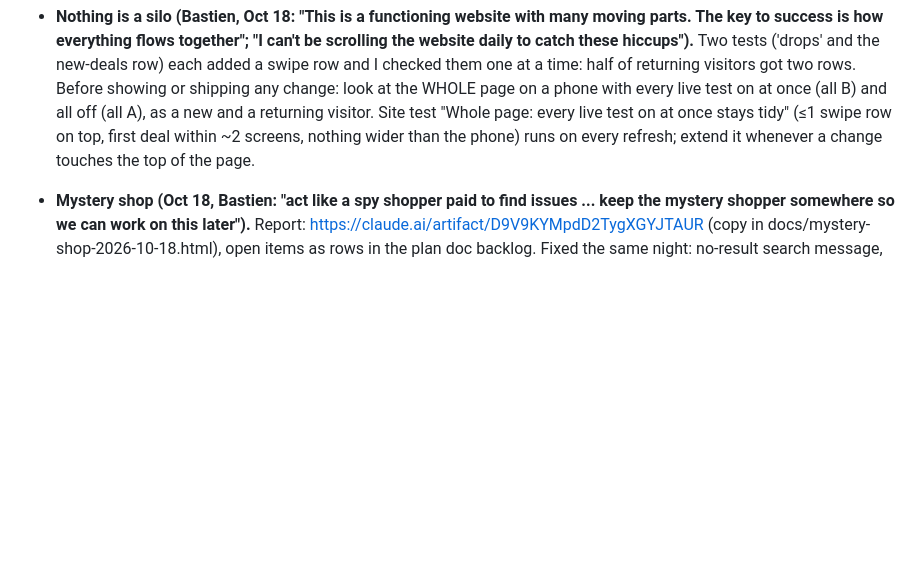
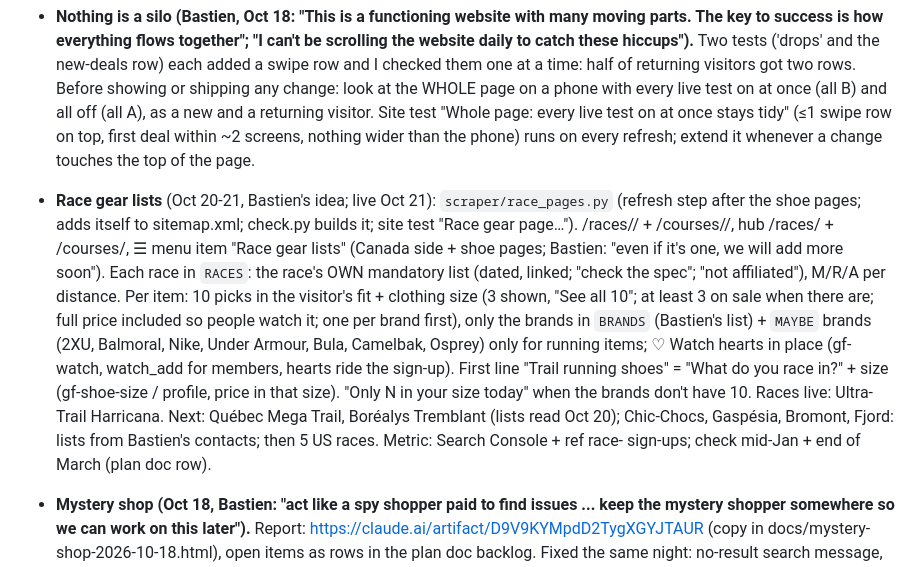
Before and after one commit to Upnorth89/Running-Discount, a Markdown page: CLAUDE.md, the part around the change. GitHub-like rendering; blank space fills up the shorter version.

Commit message:
Notes: race gear lists live
Co-Authored-By: Claude Opus 5.5 <noreply@anthropic.com>
Claude-Session: https://claude.ai/code/session_01RUChGi3w44GsN1T5Lpq1Zn

```diff
--- a/CLAUDE.md
+++ b/CLAUDE.md
@@ -240,6 +240,16 @@ saved-pages/             MEC/REI files from the Grab deals bookmark (ignored aft
   change: look at the WHOLE page on a phone with every live test on at once (all B) and all off (all A), as a new and a returning
   visitor. Site test "Whole page: every live test on at once stays tidy" (≤1 swipe row on top, first deal within ~2 screens, nothing
   wider than the phone) runs on every refresh; extend it whenever a change touches the top of the page.
+- **Race gear lists** (Oct 20-21, Bastien's idea; live Oct 21): `scraper/race_pages.py` (refresh step after the shoe pages; adds itself to
+  sitemap.xml; check.py builds it; site test "Race gear page…"). /races/<slug>/ + /courses/<slug>/, hub /races/ + /courses/, ☰ menu item
+  "Race gear lists" (Canada side + shoe pages; Bastien: "even if it's one, we will add more soon"). Each race in `RACES`: the race's OWN
+  mandatory list (dated, linked; "check the spec"; "not affiliated"), M/R/A per distance. Per item: 10 picks in the visitor's fit + clothing
+  size (3 shown, "See all 10"; at least 3 on sale when there are; full price included so people watch it; one per brand first), only the
+  brands in `BRANDS` (Bastien's list) + `MAYBE` brands (2XU, Balmoral, Nike, Under Armour, Bula, Camelbak, Osprey) only for running items;
+  ♡ Watch hearts in place (gf-watch, watch_add for members, hearts ride the sign-up). First line "Trail running shoes" = "What do you race
+  in?" + size (gf-shoe-size / profile, price in that size). "Only N in your size today" when the brands don't have 10. Races live:
+  Ultra-Trail Harricana. Next: Québec Mega Trail, Boréalys Tremblant (lists read Oct 20); Chic-Chocs, Gaspésia, Bromont, Fjord: lists from
+  Bastien's contacts; then 5 US races. Metric: Search Console + ref race-<slug> sign-ups; check mid-Jan + end of March (plan doc row).
 - **Mystery shop (Oct 18, Bastien: "act like a spy shopper paid to find issues ... keep the mystery shopper somewhere so we can work on
   this later").** Report: https://claude.ai/artifact/D9V9KYMpdD2TygXGYJTAUR (copy in docs/mystery-shop-2026-10-18.html), open items as
   rows in the plan doc backlog. Fixed the same night: no-result search message, sign-up card after the results, women's table first
```
